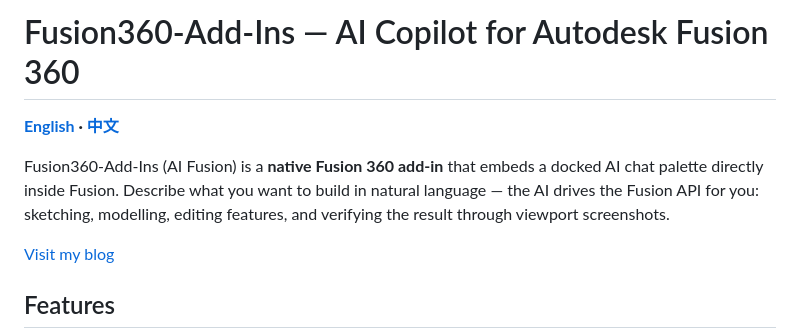
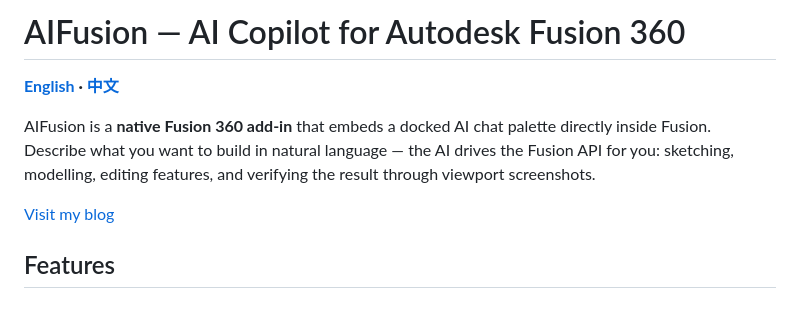
Before and after one commit to zhou19830318/AIFusion, a Markdown page: README.md, the part around the change. Rendered like a GitHub page; blank space fills up the shorter version.

Commit message:
更新 README.md

```diff
--- a/README.md
+++ b/README.md
@@ -1,8 +1,8 @@
-# Fusion360-Add-Ins — AI Copilot for Autodesk Fusion 360
+# AIFusion — AI Copilot for Autodesk Fusion 360
 
 **[English](README.md) · [中文](README.zh-CN.md)**
 
-Fusion360-Add-Ins (AI Fusion) is a **native Fusion 360 add-in** that embeds a docked AI chat palette directly inside Fusion. Describe what you want to build in natural language — the AI drives the Fusion API for you: sketching, modelling, editing features, and verifying the result through viewport screenshots.
+AIFusion is a **native Fusion 360 add-in** that embeds a docked AI chat palette directly inside Fusion. Describe what you want to build in natural language — the AI drives the Fusion API for you: sketching, modelling, editing features, and verifying the result through viewport screenshots.
 
 [Visit my blog](https://blog.csdn.net/acldy833/article/details/163825853?sharetype=blogdetail&sharerId=163825853&sharerefer=PC&sharesource=acldy833&spm=1011.2480.3001.8118)
 
```
